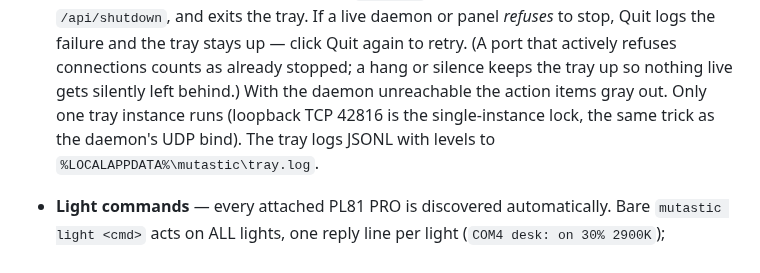
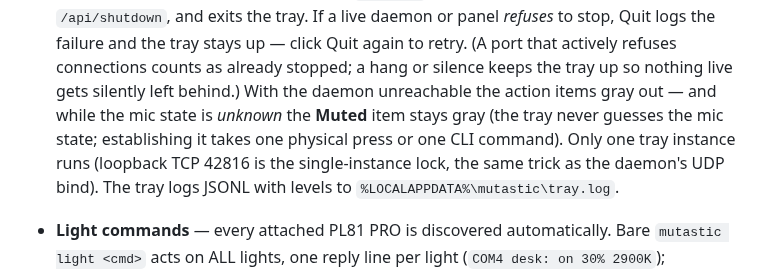
Before and after one commit to danshapiro/mutastic, a Markdown page: README.md, the part around the change. Rendered like a GitHub page.

Commit message:
docs: fix smoke runbook paths and document definitive-state mic gating (delta round 10)

```diff
--- a/README.md
+++ b/README.md
@@ -86,7 +86,10 @@ hardware state. The active paths are loop-free:
   the tray stays up — click Quit again to retry. (A port that actively
   refuses connections counts as already stopped; a hang or silence keeps
   the tray up so nothing live gets silently left behind.) With the
-  daemon unreachable the action items gray out. Only one tray instance runs
+  daemon unreachable the action items gray out — and while the mic state
+  is *unknown* the **Muted** item stays gray (the tray never guesses the
+  mic state; establishing it takes one physical press or one CLI command).
+  Only one tray instance runs
   (loopback TCP 42816 is the single-instance lock, the same trick as the
   daemon's UDP bind). The tray logs JSONL with levels to
   `%LOCALAPPDATA%\mutastic\tray.log`.
```
Also changed, not shown: docs/plans/2026-08-14-tray-icon.md (+62 -87 lines).
